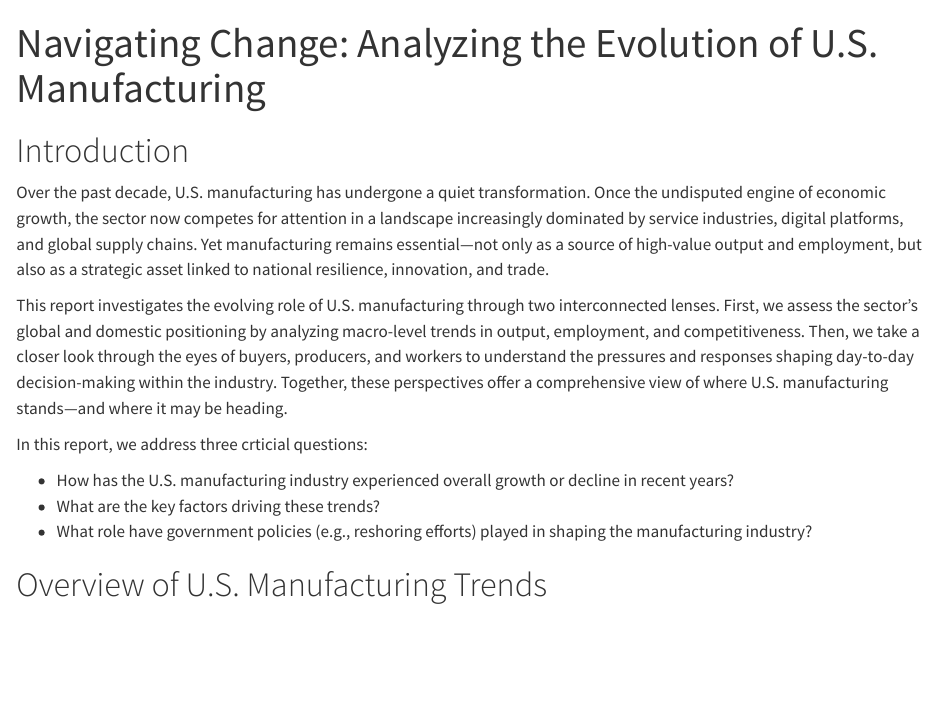
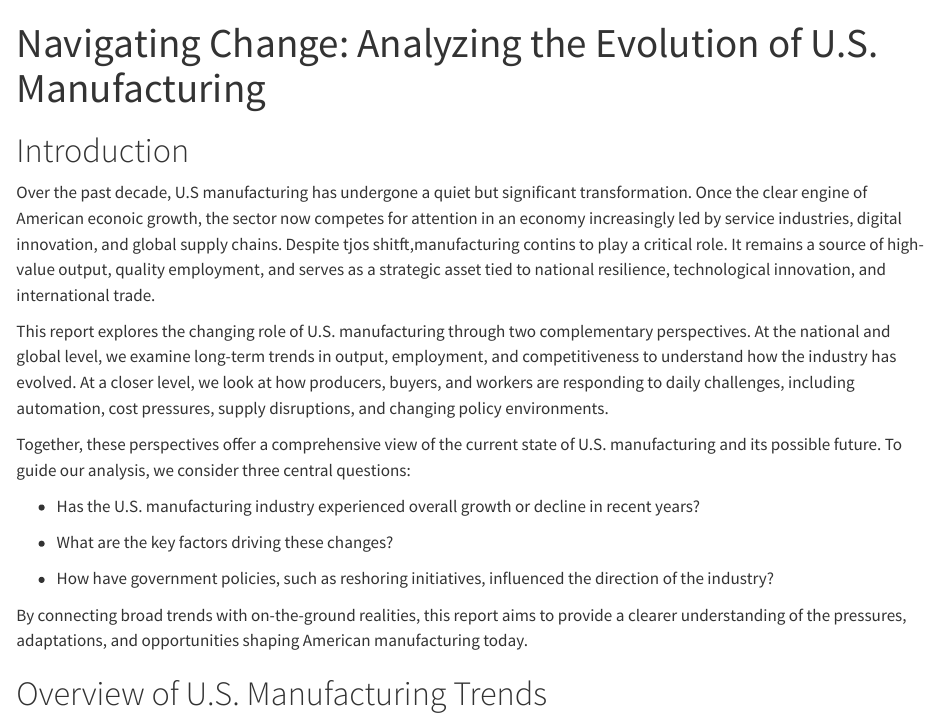
Before and after one commit to NandiniKodali988/USManufacturing, a Quarto document (website/index.qmd): the page in a window 1100 px wide, from its top. Rendered offline with R 4.5, knitr and Pandoc in place of Quarto, with nearby package versions.

Commit message:
intro updated

```diff
--- a/website/index.qmd
+++ b/website/index.qmd
@@ -12,18 +12,19 @@ execute:
 ---
 
 # Introduction
+Over the past decade, U.S manufacturing has undergone a quiet but significant transformation. Once the clear engine of American econoic growth, the sector now competes for attention in an economy increasingly led by service industries, digital innovation, and global supply chains. Despite tjos shitft,manufacturing contins to play a critical role.  It remains a source of high-value output, quality employment, and serves as a strategic asset tied to national resilience, technological innovation, and international trade.
 
-Over the past decade, U.S. manufacturing has undergone a quiet transformation. Once the undisputed engine of economic growth, the sector now competes for attention in a landscape increasingly dominated by service industries, digital platforms, and global supply chains. Yet manufacturing remains essential—not only as a source of high-value output and employment, but also as a strategic asset linked to national resilience, innovation, and trade.
+This report explores the changing role of U.S. manufacturing through two complementary perspectives. At the national and global level, we examine long-term trends in output, employment, and competitiveness to understand how the industry has evolved. At a closer level, we look at how producers, buyers, and workers are responding to daily challenges, including automation, cost pressures, supply disruptions, and changing policy environments.
 
-This report investigates the evolving role of U.S. manufacturing through two interconnected lenses. First, we assess the sector’s global and domestic positioning by analyzing macro-level trends in output, employment, and competitiveness. Then, we take a closer look through the eyes of buyers, producers, and workers to understand the pressures and responses shaping day-to-day decision-making within the industry. Together, these perspectives offer a comprehensive view of where U.S. manufacturing stands—and where it may be heading.
+Together, these perspectives offer a comprehensive view of the current state of U.S. manufacturing and its possible future. To guide our analysis, we consider three central questions:
 
-In this report, we address three crticial questions:
+- Has the U.S. manufacturing industry experienced overall growth or decline in recent years?
 
-- How has the U.S. manufacturing industry experienced overall growth or decline in recent years?
-- What are the key factors driving these trends?
-- What role have government policies (e.g., reshoring efforts) played in shaping the manufacturing
-industry?
+- What are the key factors driving these changes?
 
+- How have government policies, such as reshoring initiatives, influenced the direction of the industry?
+
+By connecting broad trends with on-the-ground realities, this report aims to provide a clearer understanding of the pressures, adaptations, and opportunities shaping American manufacturing today.
 
 # Overview of U.S. Manufacturing Trends
 
```
Also changed, not shown: 3 other files.
